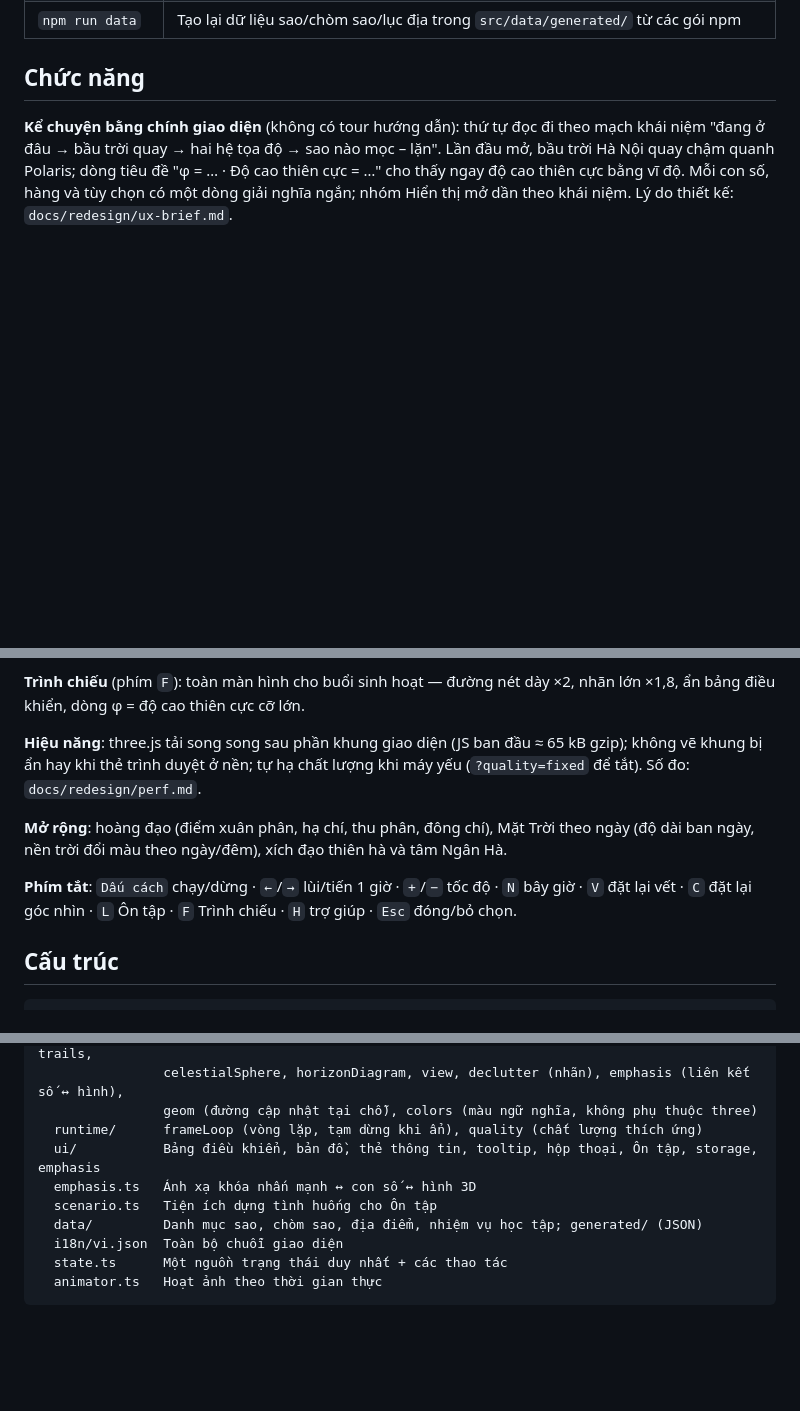
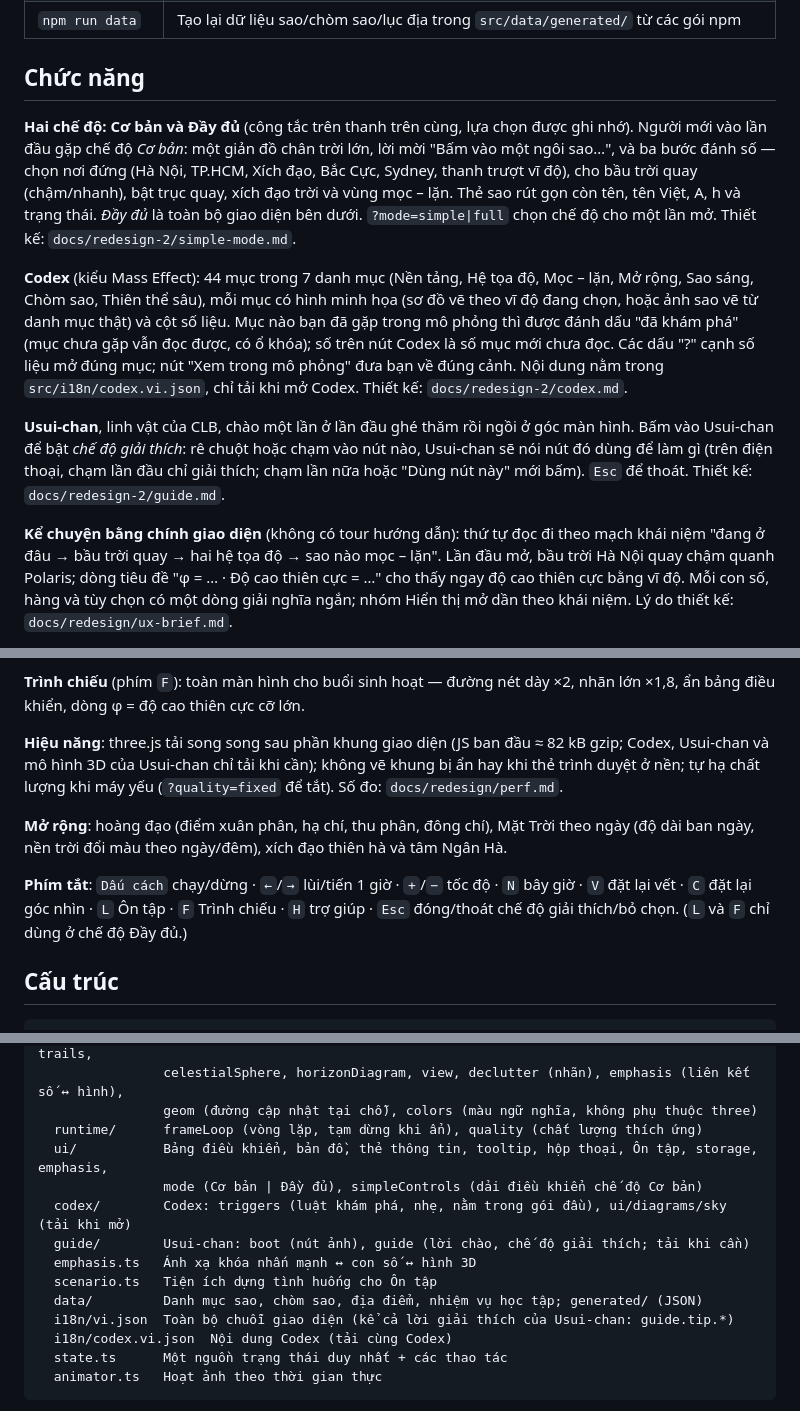
Before and after one commit to gaztrabisme/AstroSphere-usac, a Markdown page: README.md, 3 parts joined by grey strips. Rendered like a GitHub page; blank space fills up the shorter version.

Commit message:
docs: redesign-2 close-out audit and README for the new features
Co-Authored-By: Claude Opus 5.5 <noreply@anthropic.com>
Claude-Session: https://claude.ai/code/session_019jDA5Mttr3wgpfp9L9cwH3

````diff
--- a/README.md
+++ b/README.md
@@ -28,6 +28,22 @@ npm run dev
 
 ## Chức năng
 
+**Hai chế độ: Cơ bản và Đầy đủ** (công tắc trên thanh trên cùng, lựa chọn được ghi nhớ). Người mới vào lần đầu gặp chế độ
+*Cơ bản*: một giản đồ chân trời lớn, lời mời "Bấm vào một ngôi sao…", và ba bước đánh số — chọn nơi đứng (Hà Nội,
+TP.HCM, Xích đạo, Bắc Cực, Sydney, thanh trượt vĩ độ), cho bầu trời quay (chậm/nhanh), bật trục quay, xích đạo trời và
+vùng mọc – lặn. Thẻ sao rút gọn còn tên, tên Việt, A, h và trạng thái. *Đầy đủ* là toàn bộ giao diện bên dưới.
+`?mode=simple|full` chọn chế độ cho một lần mở. Thiết kế: `docs/redesign-2/simple-mode.md`.
+
+**Codex** (kiểu Mass Effect): 44 mục trong 7 danh mục (Nền tảng, Hệ tọa độ, Mọc – lặn, Mở rộng, Sao sáng, Chòm sao,
+Thiên thể sâu), mỗi mục có hình minh họa (sơ đồ vẽ theo vĩ độ đang chọn, hoặc ảnh sao vẽ từ danh mục thật) và cột số
+liệu. Mục nào bạn đã gặp trong mô phỏng thì được đánh dấu "đã khám phá" (mục chưa gặp vẫn đọc được, có ổ khóa); số trên
+nút Codex là số mục mới chưa đọc. Các dấu "?" cạnh số liệu mở đúng mục; nút "Xem trong mô phỏng" đưa bạn về đúng cảnh.
+Nội dung nằm trong `src/i18n/codex.vi.json`, chỉ tải khi mở Codex. Thiết kế: `docs/redesign-2/codex.md`.
+
+**Usui-chan**, linh vật của CLB, chào một lần ở lần đầu ghé thăm rồi ngồi ở góc màn hình. Bấm vào Usui-chan để bật *chế
+độ giải thích*: rê chuột hoặc chạm vào nút nào, Usui-chan sẽ nói nút đó dùng để làm gì (trên điện thoại, chạm lần đầu chỉ
+giải thích; chạm lần nữa hoặc "Dùng nút này" mới bấm). `Esc` để thoát. Thiết kế: `docs/redesign-2/guide.md`.
+
 **Kể chuyện bằng chính giao diện** (không có tour hướng dẫn): thứ tự đọc đi theo mạch khái niệm
 "đang ở đâu → bầu trời quay → hai hệ tọa độ → sao nào mọc – lặn". Lần đầu mở, bầu trời Hà Nội quay chậm quanh Polaris;
 dòng tiêu đề "φ = … · Độ cao thiên cực = …" cho thấy ngay độ cao thiên cực bằng vĩ độ. Mỗi con số, hàng và tùy chọn
@@ -57,11 +73,11 @@ LST/H, trạng thái mọc – lặn) thì hình tương ứng sáng lên ở c
 
 **Trình chiếu** (phím `F`): toàn màn hình cho buổi sinh hoạt — đường nét dày ×2, nhãn lớn ×1,8, ẩn bảng điều khiển, dòng φ = độ cao thiên cực cỡ lớn.
 
-**Hiệu năng**: three.js tải song song sau phần khung giao diện (JS ban đầu ≈ 65 kB gzip); không vẽ khung bị ẩn hay khi thẻ trình duyệt ở nền; tự hạ chất lượng khi máy yếu (`?quality=fixed` để tắt). Số đo: `docs/redesign/perf.md`.
+**Hiệu năng**: three.js tải song song sau phần khung giao diện (JS ban đầu ≈ 82 kB gzip; Codex, Usui-chan và mô hình 3D của Usui-chan chỉ tải khi cần); không vẽ khung bị ẩn hay khi thẻ trình duyệt ở nền; tự hạ chất lượng khi máy yếu (`?quality=fixed` để tắt). Số đo: `docs/redesign/perf.md`.
 
 **Mở rộng**: hoàng đạo (điểm xuân phân, hạ chí, thu phân, đông chí), Mặt Trời theo ngày (độ dài ban ngày, nền trời đổi màu theo ngày/đêm), xích đạo thiên hà và tâm Ngân Hà.
 
-**Phím tắt**: `Dấu cách` chạy/dừng · `←`/`→` lùi/tiến 1 giờ · `+`/`−` tốc độ · `N` bây giờ · `V` đặt lại vết · `C` đặt lại góc nhìn · `L` Ôn tập · `F` Trình chiếu · `H` trợ giúp · `Esc` đóng/bỏ chọn.
+**Phím tắt**: `Dấu cách` chạy/dừng · `←`/`→` lùi/tiến 1 giờ · `+`/`−` tốc độ · `N` bây giờ · `V` đặt lại vết · `C` đặt lại góc nhìn · `L` Ôn tập · `F` Trình chiếu · `H` trợ giúp · `Esc` đóng/thoát chế độ giải thích/bỏ chọn. (`L` và `F` chỉ dùng ở chế độ Đầy đủ.)
 
 ## Cấu trúc
 
@@ -78,11 +94,15 @@ src/
                 celestialSphere, horizonDiagram, view, declutter (nhãn), emphasis (liên kết số ↔ hình),
                 geom (đường cập nhật tại chỗ), colors (màu ngữ nghĩa, không phụ thuộc three)
   runtime/      frameLoop (vòng lặp, tạm dừng khi ẩn), quality (chất lượng thích ứng)
-  ui/           Bảng điều khiển, bản đồ, thẻ thông tin, tooltip, hộp thoại, Ôn tập, storage, emphasis
+  ui/           Bảng điều khiển, bản đồ, thẻ thông tin, tooltip, hộp thoại, Ôn tập, storage, emphasis,
+                mode (Cơ bản | Đầy đủ), simpleControls (dải điều khiển chế độ Cơ bản)
+  codex/        Codex: triggers (luật khám phá, nhẹ, nằm trong gói đầu), ui/diagrams/sky (tải khi mở)
+  guide/        Usui-chan: boot (nút ảnh), guide (lời chào, chế độ giải thích; tải khi cần)
   emphasis.ts   Ánh xạ khóa nhấn mạnh ↔ con số ↔ hình 3D
   scenario.ts   Tiện ích dựng tình huống cho Ôn tập
   data/         Danh mục sao, chòm sao, địa điểm, nhiệm vụ học tập; generated/ (JSON)
-  i18n/vi.json  Toàn bộ chuỗi giao diện
+  i18n/vi.json  Toàn bộ chuỗi giao diện (kể cả lời giải thích của Usui-chan: guide.tip.*)
+  i18n/codex.vi.json  Nội dung Codex (tải cùng Codex)
   state.ts      Một nguồn trạng thái duy nhất + các thao tác
   animator.ts   Hoạt ảnh theo thời gian thực
 ```
````
Also changed, not shown: docs/redesign-2/audit.md (added, +82 -0 lines).
